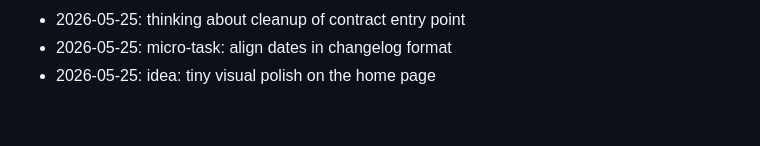
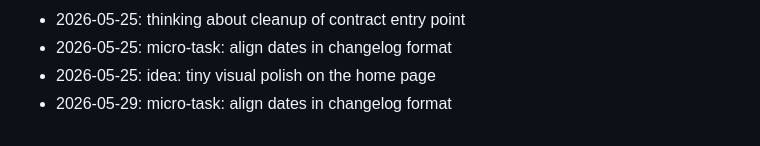
Before and after one commit to wurlelham531-svg/rune-stamp, a Markdown page: NOTES.md, the part around the change. Rendered like a GitHub page.

Commit message:
docs: append to notes

```diff
--- a/NOTES.md
+++ b/NOTES.md
@@ -86,3 +86,4 @@ Dev journal — informal.
 - 2026-05-25: thinking about cleanup of contract entry point
 - 2026-05-25: micro-task: align dates in changelog format
 - 2026-05-25: idea: tiny visual polish on the home page
+- 2026-05-29: micro-task: align dates in changelog format
```
